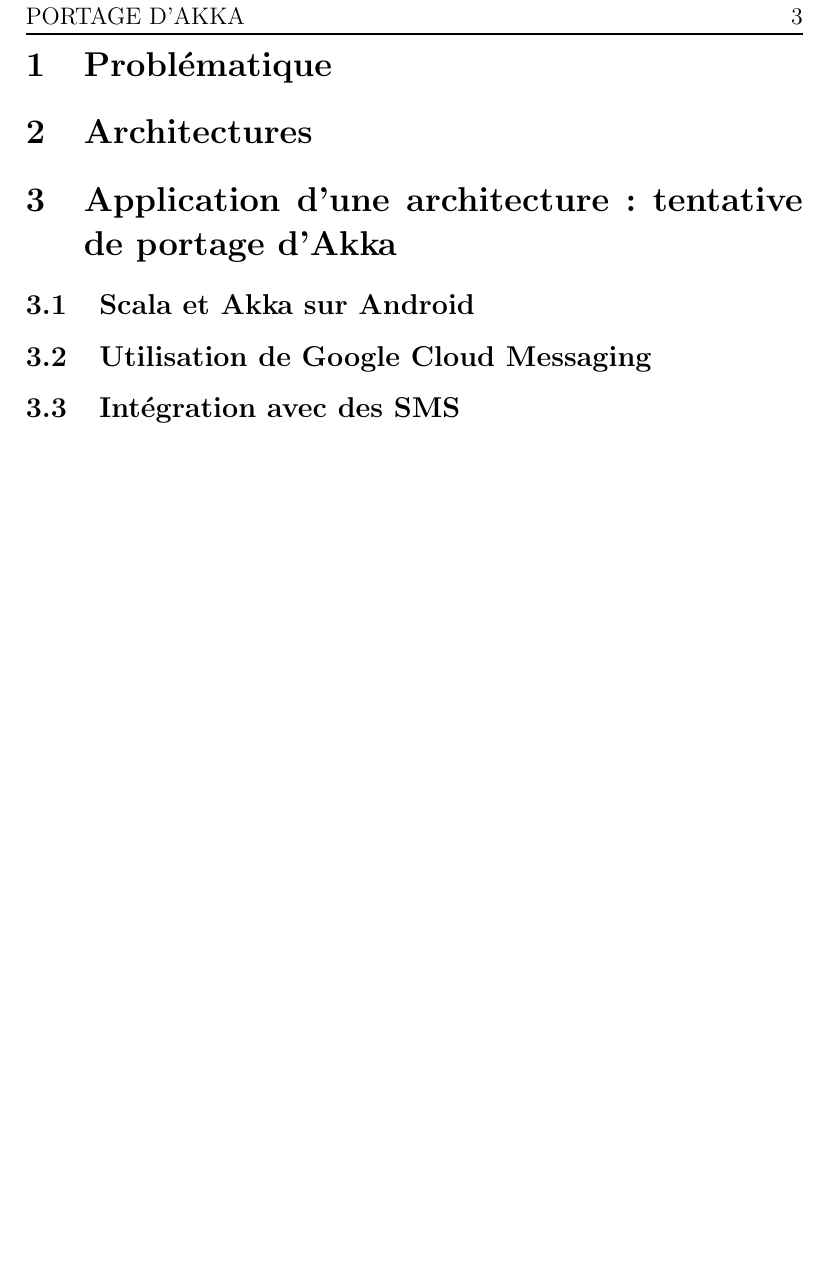
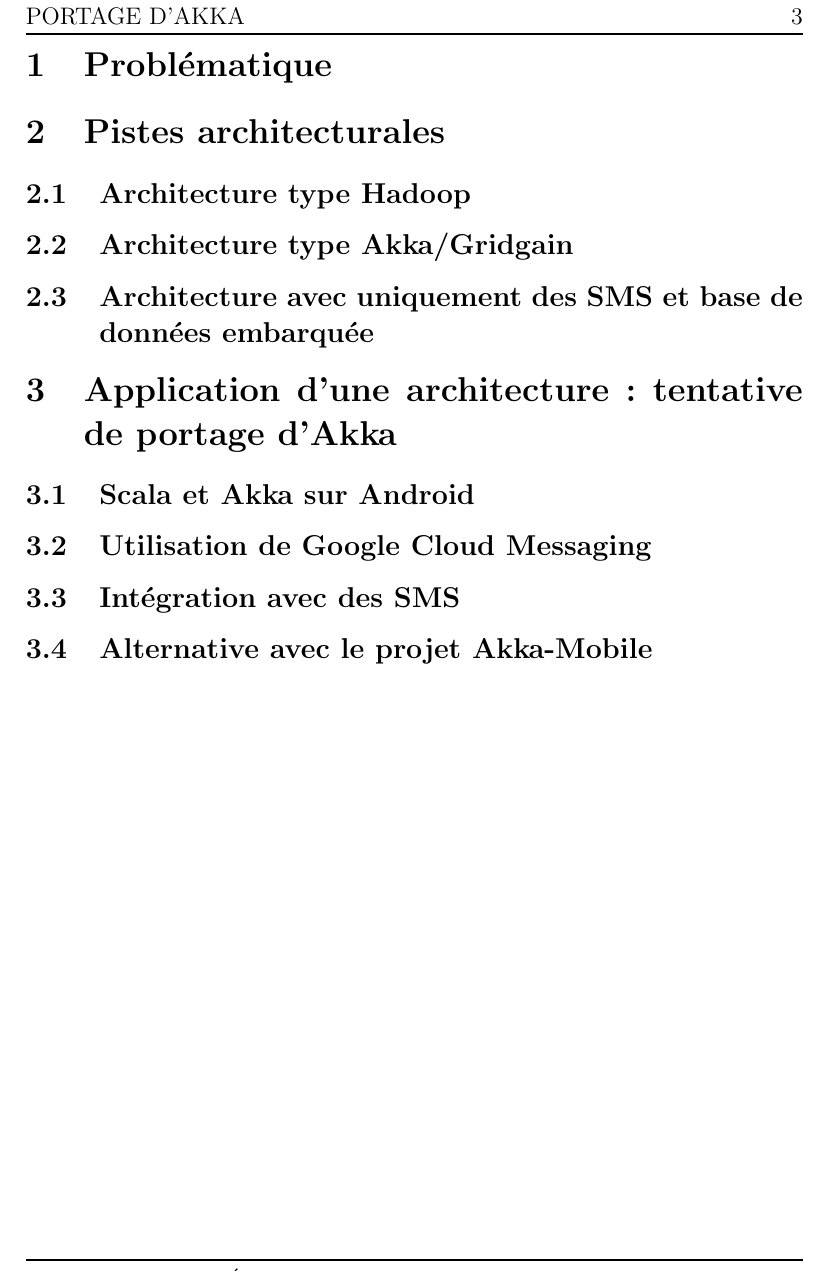
Before and after one commit to MagicianVivi/rapport_PFE, a LaTeX document (rapport.tex): part of page 4 of 5, cut so that both start at the same text, the shorter picture padded with empty space. Compiled offline with pdfLaTeX.

Commit message:
Plan evolved

```diff
--- a/rapport.tex
+++ b/rapport.tex
@@ -69,11 +69,15 @@
 \fancyhead[L]{\leftmark}
 
 \section{Problématique}
-\section{Architectures}
+\section{Pistes architecturales}
+\subsection{Architecture type Hadoop}
+\subsection{Architecture type Akka/Gridgain}
+\subsection{Architecture avec uniquement des SMS et base de données embarquée}
 \section{Application d'une architecture: tentative de portage d'Akka}
 \subsection{Scala et Akka sur Android}
 \subsection{Utilisation de Google Cloud Messaging}
 \subsection{Intégration avec des SMS}
+\subsection{Alternative avec le projet Akka-Mobile}
 \newpage
 
 \fancyhead[L]{Conclusion}
```
